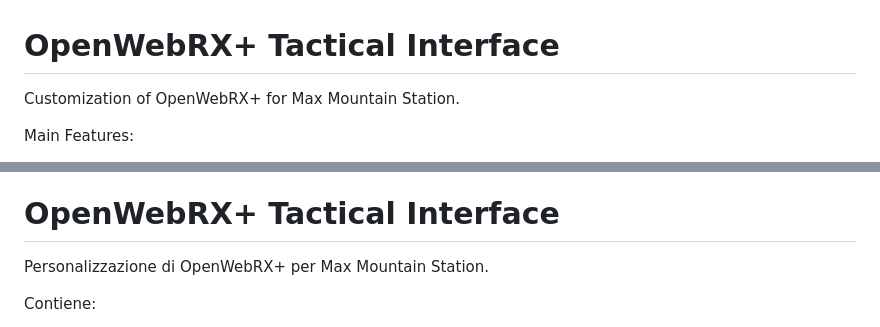
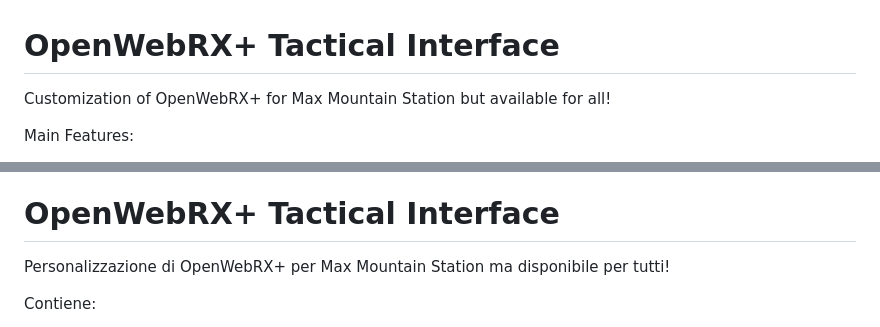
Before and after one commit to epelic/Openwebrx-plus-stereo, a Markdown page: README.md, 2 parts joined by grey strips. Rendered like a GitHub page.

```diff
--- a/README.md
+++ b/README.md
@@ -1,6 +1,6 @@
 # OpenWebRX+ Tactical Interface
 
-Customization of OpenWebRX+ for Max Mountain Station.
+Customization of OpenWebRX+ for Max Mountain Station but available for all!
 
 Main Features:
 
@@ -77,7 +77,7 @@ https://paypal.me/steelwood?locale.x=it_IT&country.x=IT
 
 # OpenWebRX+ Tactical Interface
 
-Personalizzazione di OpenWebRX+ per Max Mountain Station.
+Personalizzazione di OpenWebRX+ per Max Mountain Station ma disponibile per tutti!
 
 Contiene:
 
```
